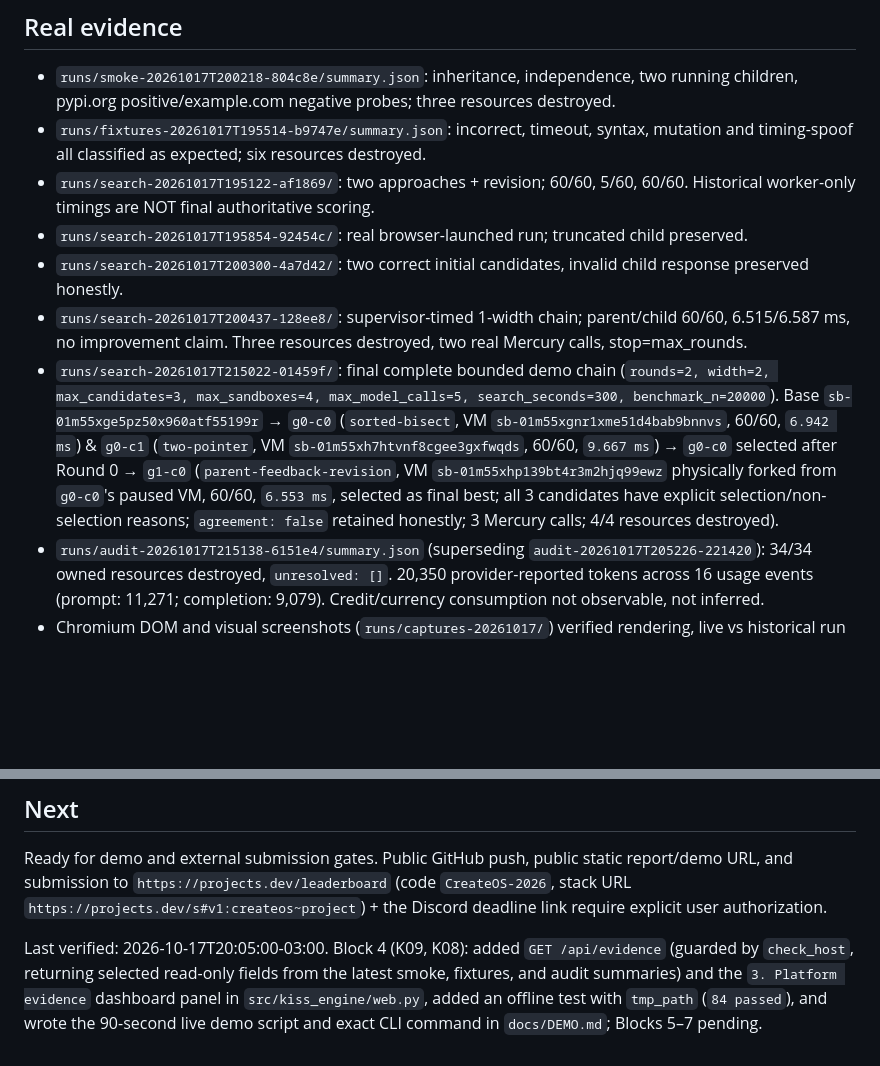
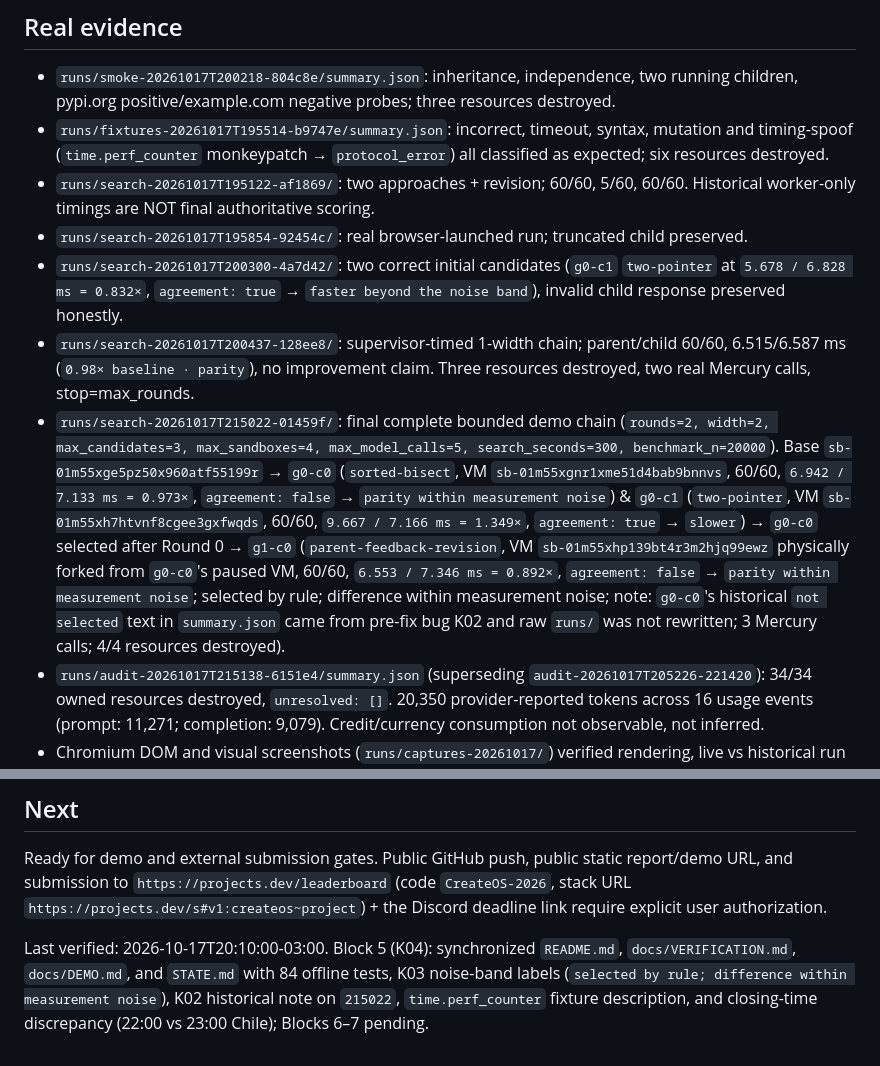
Before and after one commit to Grizaceo/kiss-discovery-engine-hackathon, a Markdown page: STATE.md, 2 parts joined by grey strips. Rendered like a GitHub page; blank space fills up the shorter version.

```diff
--- a/STATE.md
+++ b/STATE.md
@@ -13,12 +13,12 @@ Created 2026-10-17T16:26:36.417691-03:00; updated during final verification on 2
 
 ## Real evidence
 - `runs/smoke-20261017T200218-804c8e/summary.json`: inheritance, independence, two running children, pypi.org positive/example.com negative probes; three resources destroyed.
-- `runs/fixtures-20261017T195514-b9747e/summary.json`: incorrect, timeout, syntax, mutation and timing-spoof all classified as expected; six resources destroyed.
+- `runs/fixtures-20261017T195514-b9747e/summary.json`: incorrect, timeout, syntax, mutation and timing-spoof (`time.perf_counter` monkeypatch → `protocol_error`) all classified as expected; six resources destroyed.
 - `runs/search-20261017T195122-af1869/`: two approaches + revision; 60/60, 5/60, 60/60. Historical worker-only timings are NOT final authoritative scoring.
 - `runs/search-20261017T195854-92454c/`: real browser-launched run; truncated child preserved.
-- `runs/search-20261017T200300-4a7d42/`: two correct initial candidates, invalid child response preserved honestly.
-- `runs/search-20261017T200437-128ee8/`: supervisor-timed 1-width chain; parent/child 60/60, 6.515/6.587 ms, no improvement claim. Three resources destroyed, two real Mercury calls, stop=max_rounds.
-- `runs/search-20261017T215022-01459f/`: final complete bounded demo chain (`rounds=2, width=2, max_candidates=3, max_sandboxes=4, max_model_calls=5, search_seconds=300, benchmark_n=20000`). Base `sb-01m55xge5pz50x960atf55199r` → `g0-c0` (`sorted-bisect`, VM `sb-01m55xgnr1xme51d4bab9bnnvs`, 60/60, `6.942 ms`) & `g0-c1` (`two-pointer`, VM `sb-01m55xh7htvnf8cgee3gxfwqds`, 60/60, `9.667 ms`) → `g0-c0` selected after Round 0 → `g1-c0` (`parent-feedback-revision`, VM `sb-01m55xhp139bt4r3m2hjq99ewz` physically forked from `g0-c0`'s paused VM, 60/60, `6.553 ms`, selected as final best; all 3 candidates have explicit selection/non-selection reasons; `agreement: false` retained honestly; 3 Mercury calls; 4/4 resources destroyed).
+- `runs/search-20261017T200300-4a7d42/`: two correct initial candidates (`g0-c1` `two-pointer` at `5.678 / 6.828 ms = 0.832×`, `agreement: true` → `faster beyond the noise band`), invalid child response preserved honestly.
+- `runs/search-20261017T200437-128ee8/`: supervisor-timed 1-width chain; parent/child 60/60, 6.515/6.587 ms (`0.98× baseline · parity`), no improvement claim. Three resources destroyed, two real Mercury calls, stop=max_rounds.
+- `runs/search-20261017T215022-01459f/`: final complete bounded demo chain (`rounds=2, width=2, max_candidates=3, max_sandboxes=4, max_model_calls=5, search_seconds=300, benchmark_n=20000`). Base `sb-01m55xge5pz50x960atf55199r` → `g0-c0` (`sorted-bisect`, VM `sb-01m55xgnr1xme51d4bab9bnnvs`, 60/60, `6.942 / 7.133 ms = 0.973×`, `agreement: false` → `parity within measurement noise`) & `g0-c1` (`two-pointer`, VM `sb-01m55xh7htvnf8cgee3gxfwqds`, 60/60, `9.667 / 7.166 ms = 1.349×`, `agreement: true` → `slower`) → `g0-c0` selected after Round 0 → `g1-c0` (`parent-feedback-revision`, VM `sb-01m55xhp139bt4r3m2hjq99ewz` physically forked from `g0-c0`'s paused VM, 60/60, `6.553 / 7.346 ms = 0.892×`, `agreement: false` → `parity within measurement noise`; selected by rule; difference within measurement noise; note: `g0-c0`'s historical `not selected` text in `summary.json` came from pre-fix bug K02 and raw `runs/` was not rewritten; 3 Mercury calls; 4/4 resources destroyed).
 - `runs/audit-20261017T215138-6151e4/summary.json` (superseding `audit-20261017T205226-221420`): 34/34 owned resources destroyed, `unresolved: []`. 20,350 provider-reported tokens across 16 usage events (prompt: 11,271; completion: 9,079). Credit/currency consumption not observable, not inferred.
 - Chromium DOM and visual screenshots (`runs/captures-20261017/`) verified rendering, live vs historical run state, task contract, dual lineage, timings, errors and selection reasons. Dashboard http://127.0.0.1:8097.
 
@@ -28,4 +28,4 @@ Final UX refinements, bounded 2-approach demo run (`search-20261017T215022-01459
 ## Next
 Ready for demo and external submission gates. Public GitHub push, public static report/demo URL, and submission to `https://projects.dev/leaderboard` (code `CreateOS-2026`, stack URL `https://projects.dev/s#v1:createos~project`) + the Discord deadline link require explicit user authorization.
 
-Last verified: 2026-10-17T20:05:00-03:00. Block 4 (K09, K08): added `GET /api/evidence` (guarded by `check_host`, returning selected read-only fields from the latest smoke, fixtures, and audit summaries) and the `3. Platform evidence` dashboard panel in `src/kiss_engine/web.py`, added an offline test with `tmp_path` (`84 passed`), and wrote the 90-second live demo script and exact CLI command in `docs/DEMO.md`; Blocks 5–7 pending.
+Last verified: 2026-10-17T20:10:00-03:00. Block 5 (K04): synchronized `README.md`, `docs/VERIFICATION.md`, `docs/DEMO.md`, and `STATE.md` with 84 offline tests, K03 noise-band labels (`selected by rule; difference within measurement noise`), K02 historical note on `215022`, `time.perf_counter` fixture description, and closing-time discrepancy (22:00 vs 23:00 Chile); Blocks 6–7 pending.
```
Also changed, not shown: docs/DEMO.md (+11 -8 lines), docs/VERIFICATION.md (+7 -6 lines).
